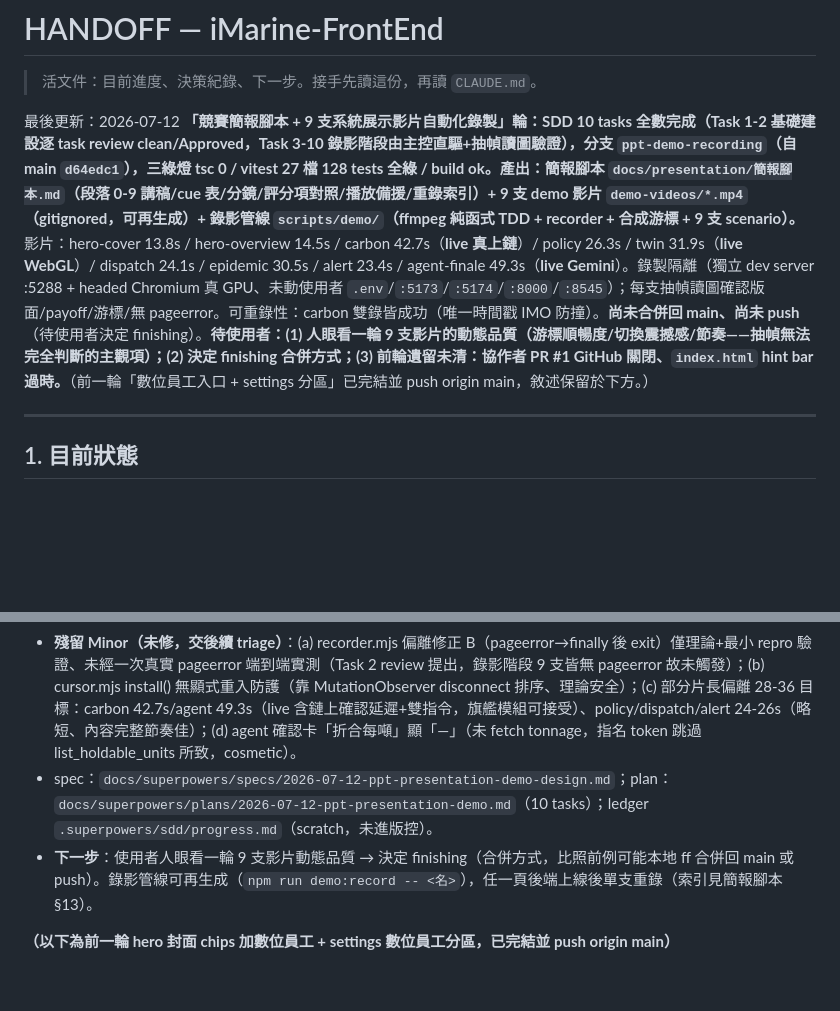
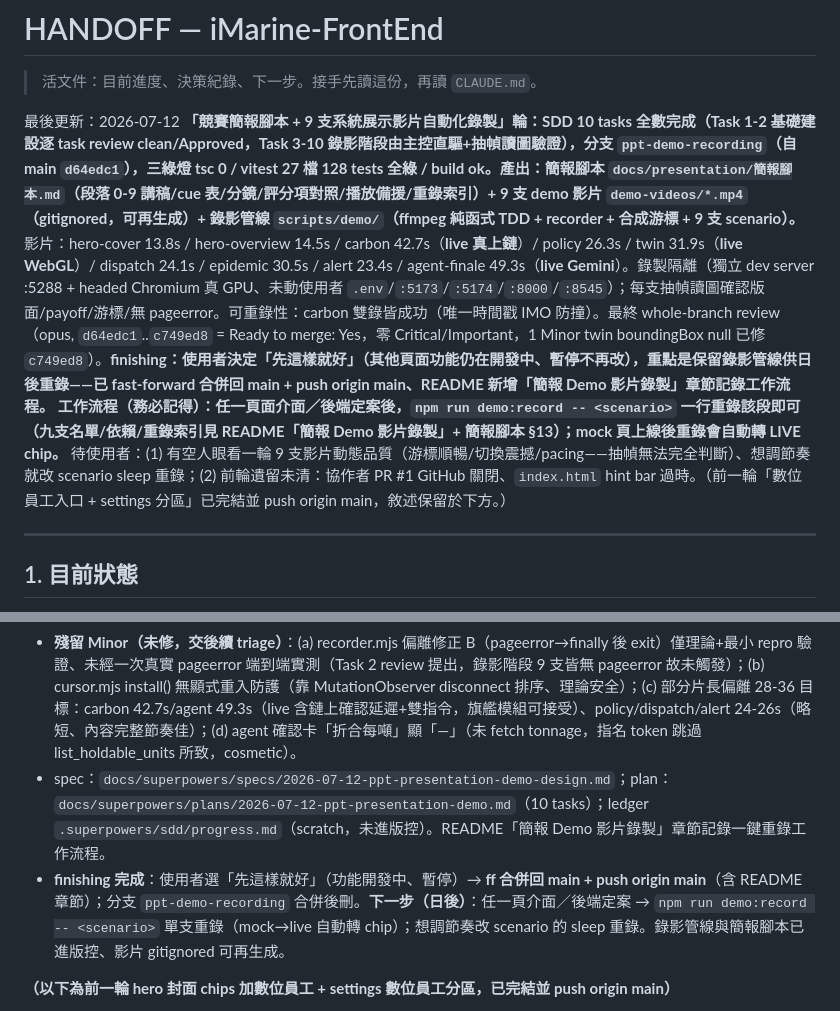
Before and after one commit to NCHU-ICTALab/iMarine-FrontEnd, a Markdown page: HANDOFF.md, 2 parts joined by grey strips. Rendered like a GitHub page; blank space fills up the shorter version.

```diff
--- a/HANDOFF.md
+++ b/HANDOFF.md
@@ -2,7 +2,7 @@
 
 > 活文件：目前進度、決策紀錄、下一步。接手先讀這份，再讀 `CLAUDE.md`。
 
-最後更新：2026-07-12 **「競賽簡報腳本 + 9 支系統展示影片自動化錄製」輪：SDD 10 tasks 全數完成（Task 1-2 基礎建設逐 task review clean/Approved，Task 3-10 錄影階段由主控直驅+抽幀讀圖驗證），分支 `ppt-demo-recording`（自 main `d64edc1`），三綠燈 tsc 0 / vitest 27 檔 128 tests 全綠 / build ok。產出：簡報腳本 `docs/presentation/簡報腳本.md`（段落 0-9 講稿/cue 表/分鏡/評分項對照/播放備援/重錄索引）+ 9 支 demo 影片 `demo-videos/*.mp4`（gitignored，可再生成）+ 錄影管線 `scripts/demo/`（ffmpeg 純函式 TDD + recorder + 合成游標 + 9 支 scenario）。** 影片：hero-cover 13.8s / hero-overview 14.5s / carbon 42.7s（**live 真上鏈**）/ policy 26.3s / twin 31.9s（**live WebGL**）/ dispatch 24.1s / epidemic 30.5s / alert 23.4s / agent-finale 49.3s（**live Gemini**）。錄製隔離（獨立 dev server :5288 + headed Chromium 真 GPU、未動使用者 `.env`/`:5173`/`:5174`/`:8000`/`:8545`）；每支抽幀讀圖確認版面/payoff/游標/無 pageerror。可重錄性：carbon 雙錄皆成功（唯一時間戳 IMO 防撞）。**尚未合併回 main、尚未 push**（待使用者決定 finishing）。**待使用者：(1) 人眼看一輪 9 支影片的動態品質（游標順暢度/切換震撼感/節奏——抽幀無法完全判斷的主觀項）；(2) 決定 finishing 合併方式；(3) 前輪遺留未清：協作者 PR #1 GitHub 關閉、`index.html` hint bar 過時。**（前一輪「數位員工入口 + settings 分區」已完結並 push origin main，敘述保留於下方。）
+最後更新：2026-07-12 **「競賽簡報腳本 + 9 支系統展示影片自動化錄製」輪：SDD 10 tasks 全數完成（Task 1-2 基礎建設逐 task review clean/Approved，Task 3-10 錄影階段由主控直驅+抽幀讀圖驗證），分支 `ppt-demo-recording`（自 main `d64edc1`），三綠燈 tsc 0 / vitest 27 檔 128 tests 全綠 / build ok。產出：簡報腳本 `docs/presentation/簡報腳本.md`（段落 0-9 講稿/cue 表/分鏡/評分項對照/播放備援/重錄索引）+ 9 支 demo 影片 `demo-videos/*.mp4`（gitignored，可再生成）+ 錄影管線 `scripts/demo/`（ffmpeg 純函式 TDD + recorder + 合成游標 + 9 支 scenario）。** 影片：hero-cover 13.8s / hero-overview 14.5s / carbon 42.7s（**live 真上鏈**）/ policy 26.3s / twin 31.9s（**live WebGL**）/ dispatch 24.1s / epidemic 30.5s / alert 23.4s / agent-finale 49.3s（**live Gemini**）。錄製隔離（獨立 dev server :5288 + headed Chromium 真 GPU、未動使用者 `.env`/`:5173`/`:5174`/`:8000`/`:8545`）；每支抽幀讀圖確認版面/payoff/游標/無 pageerror。可重錄性：carbon 雙錄皆成功（唯一時間戳 IMO 防撞）。最終 whole-branch review（opus, `d64edc1`..`c749ed8` = Ready to merge: Yes，零 Critical/Important，1 Minor twin boundingBox null 已修 `c749ed8`）。**finishing：使用者決定「先這樣就好」（其他頁面功能仍在開發中、暫停不再改），重點是保留錄影管線供日後重錄——已 fast-forward 合併回 main + push origin main、README 新增「簡報 Demo 影片錄製」章節記錄工作流程。** **工作流程（務必記得）：任一頁面介面／後端定案後，`npm run demo:record -- <scenario>` 一行重錄該段即可（九支名單/依賴/重錄索引見 README「簡報 Demo 影片錄製」+ 簡報腳本 §13）；mock 頁上線後重錄會自動轉 LIVE chip。** 待使用者：(1) 有空人眼看一輪 9 支影片動態品質（游標順暢/切換震撼/pacing——抽幀無法完全判斷）、想調節奏就改 scenario sleep 重錄；(2) 前輪遺留未清：協作者 PR #1 GitHub 關閉、`index.html` hint bar 過時。（前一輪「數位員工入口 + settings 分區」已完結並 push origin main，敘述保留於下方。）
 
 ---
 
@@ -16,8 +16,8 @@
 - **live 態實錄（真後端，非模擬）**：carbon 接 PoC :8000/:8545 真上鏈（單筆發行「現場驗證數據」鑄造 SU + 上架掛單，稽核帳本全表 118 筆 payoff，錄製真累增 KPI 108→118）；twin 原生 WebGL 真 GPU（未來推演拖 24hr 時間軸+泊位甘特）；agent-finale 真 Gemini（GEMINI LIVE 全程，六幕：巡檢/跨模組盤點 6 citation/溯源跳頁/祈使掛單互動確認卡/真 place_carbon_order 上鏈「已寫入鏈上」/SUGGEST，改的價 3100 一路流到鏈上＝human-in-the-loop 證明）。policy/dispatch/epidemic/alert 為 mock 態（後端未上線，照現況錄、資料源 chip 顯 MOCK，上線後重錄自動轉 LIVE——重錄索引見簡報腳本 §13）。
 - **錄影階段實測踩坑定稿（plan Task 6/7/8 預期的「探明再定稿」）**：(a) twin 回放預設暫停（timeline.ts playing=false）→ scenario 明確點 #play；(b) carbon 三坑——plan 假設的頂層掛單/購買鈕不存在（實為 SU 卡→drawer→drawer 內鈕，held+shipping 才有上架掛單）、發行不可重錄（同 ship+period 只發一次）→執行期時間戳唯一 IMO、掛單後 SU drawer overlay 蓋住稽核 tab→Escape 關 drawer 再點 tab；(c) agent Gemini 非確定性——單一 plan 指令只「建議」不執行寫入、指名 token 才觸發 place_carbon_order 出確認卡（但跳過 list_holdable_units 無下拉、退化手動輸入仍完整 human-in-the-loop）→改雙指令（盤點 + 祈使掛單），take1 一次命中全拍點即定稿。合成游標無 actionability 檢查→多 modal 流程（carbon）全程 waitFor 確認 modal 開/關 + page.fill 保證欄位值到位。
 - **殘留 Minor（未修，交後續 triage）**：(a) recorder.mjs 偏離修正 B（pageerror→finally 後 exit）僅理論+最小 repro 驗證、未經一次真實 pageerror 端到端實測（Task 2 review 提出，錄影階段 9 支皆無 pageerror 故未觸發）；(b) cursor.mjs install() 無顯式重入防護（靠 MutationObserver disconnect 排序、理論安全）；(c) 部分片長偏離 28-36 目標：carbon 42.7s/agent 49.3s（live 含鏈上確認延遲+雙指令，旗艦模組可接受）、policy/dispatch/alert 24-26s（略短、內容完整節奏佳）；(d) agent 確認卡「折合每噸」顯「—」（未 fetch tonnage，指名 token 跳過 list_holdable_units 所致，cosmetic）。
-- spec：`docs/superpowers/specs/2026-07-12-ppt-presentation-demo-design.md`；plan：`docs/superpowers/plans/2026-07-12-ppt-presentation-demo.md`（10 tasks）；ledger `.superpowers/sdd/progress.md`（scratch，未進版控）。
-- **下一步**：使用者人眼看一輪 9 支影片動態品質 → 決定 finishing（合併方式，比照前例可能本地 ff 合併回 main 或 push）。錄影管線可再生成（`npm run demo:record -- <名>`），任一頁後端上線後單支重錄（索引見簡報腳本 §13）。
+- spec：`docs/superpowers/specs/2026-07-12-ppt-presentation-demo-design.md`；plan：`docs/superpowers/plans/2026-07-12-ppt-presentation-demo.md`（10 tasks）；ledger `.superpowers/sdd/progress.md`（scratch，未進版控）。README「簡報 Demo 影片錄製」章節記錄一鍵重錄工作流程。
+- **finishing 完成**：使用者選「先這樣就好」（功能開發中、暫停）→ **ff 合併回 main + push origin main**（含 README 章節）；分支 `ppt-demo-recording` 合併後刪。**下一步（日後）**：任一頁介面／後端定案 → `npm run demo:record -- <scenario>` 單支重錄（mock→live 自動轉 chip）；想調節奏改 scenario 的 sleep 重錄。錄影管線與簡報腳本已進版控、影片 gitignored 可再生成。
 
 **（以下為前一輪 hero 封面 chips 加數位員工 + settings 數位員工分區，已完結並 push origin main）**
 
```
Also changed, not shown: README.md (+45 -0 lines).
